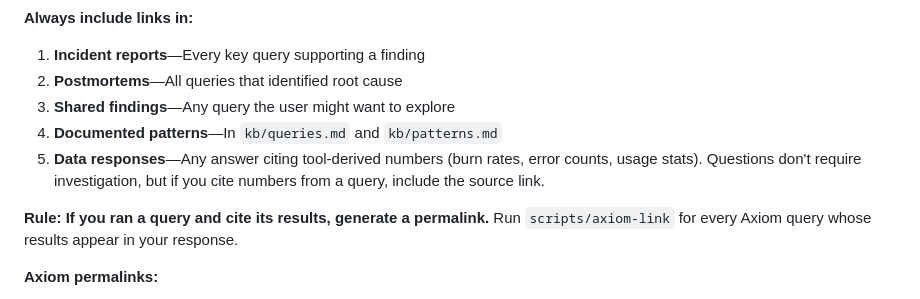
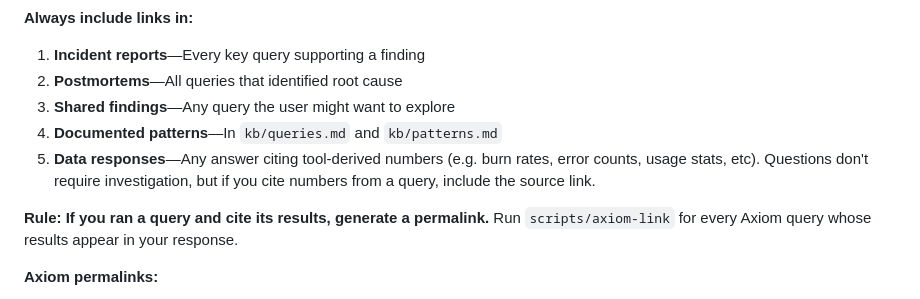
Before and after one commit to axiomhq/gilfoyle, a Markdown page: SKILL.core.md, the part around the change. Rendered like a GitHub page.

Commit message:
Apply suggestion from @tsenart

```diff
--- a/SKILL.core.md
+++ b/SKILL.core.md
@@ -371,7 +371,7 @@ Every finding must link to its source — dashboards, queries, error reports, PR
 2. **Postmortems**—All queries that identified root cause
 3. **Shared findings**—Any query the user might want to explore
 4. **Documented patterns**—In `kb/queries.md` and `kb/patterns.md`
-5. **Data responses**—Any answer citing tool-derived numbers (burn rates, error counts, usage stats). Questions don't require investigation, but if you cite numbers from a query, include the source link.
+5. **Data responses**—Any answer citing tool-derived numbers (e.g. burn rates, error counts, usage stats, etc). Questions don't require investigation, but if you cite numbers from a query, include the source link.
 
 **Rule: If you ran a query and cite its results, generate a permalink.** Run `scripts/axiom-link` for every Axiom query whose results appear in your response.
 
```
